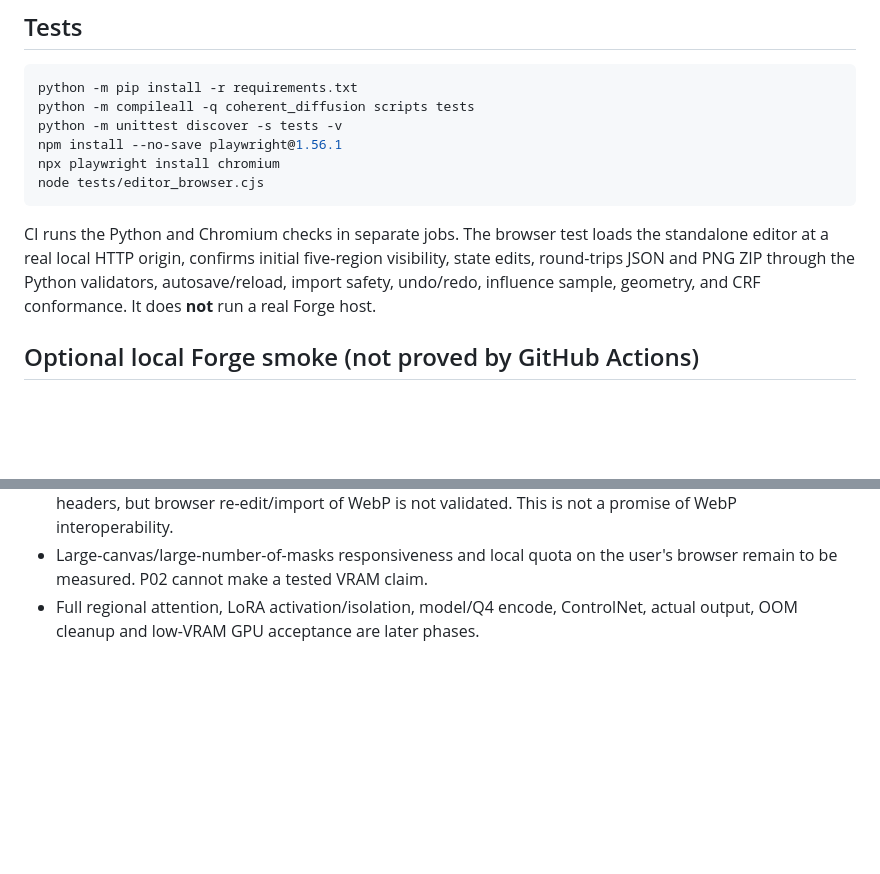
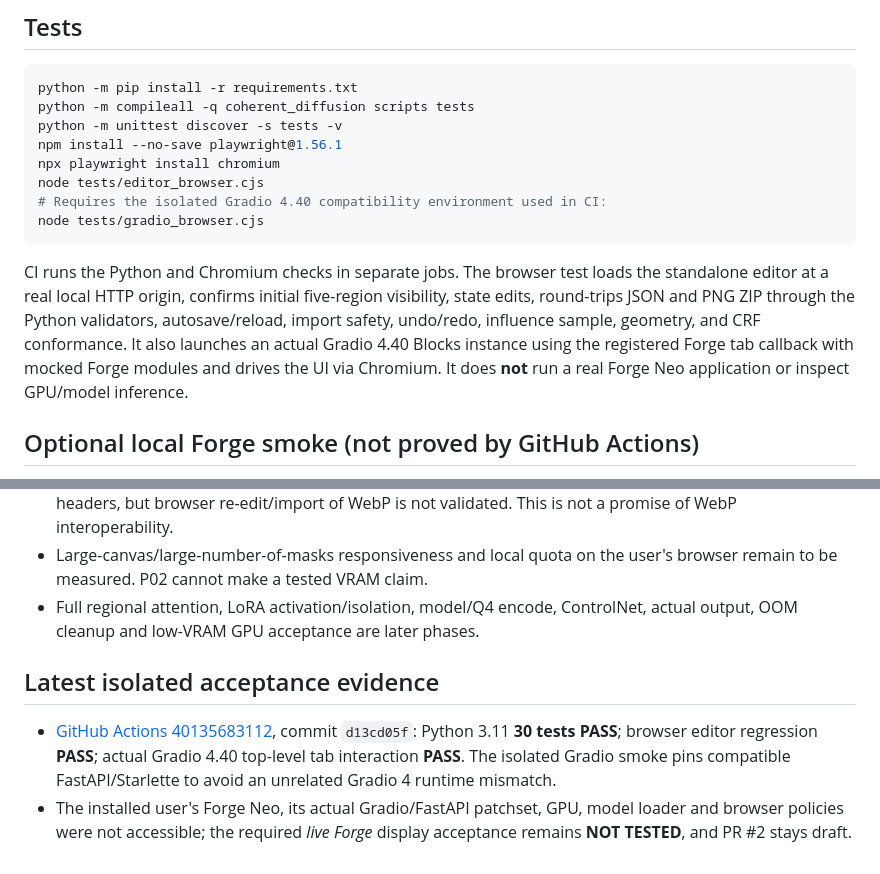
Before and after one commit to Neb963/forge-coherent-diffusion, a Markdown page: docs/P02_EDITOR.md, 2 parts joined by grey strips. Drawn GitHub-style; blank space fills up the shorter version.

Commit message:
P02: document isolated Gradio 4 evidence and live Forge acceptance hold

````diff
--- a/docs/P02_EDITOR.md
+++ b/docs/P02_EDITOR.md
@@ -24,9 +24,11 @@ python -m unittest discover -s tests -v
 npm install --no-save playwright@1.56.1
 npx playwright install chromium
 node tests/editor_browser.cjs
+# Requires the isolated Gradio 4.40 compatibility environment used in CI:
+node tests/gradio_browser.cjs
 ```
 
-CI runs the Python and Chromium checks in separate jobs. The browser test loads the standalone editor at a real local HTTP origin, confirms initial five-region visibility, state edits, round-trips JSON and PNG ZIP through the Python validators, autosave/reload, import safety, undo/redo, influence sample, geometry, and CRF conformance. It does **not** run a real Forge host.
+CI runs the Python and Chromium checks in separate jobs. The browser test loads the standalone editor at a real local HTTP origin, confirms initial five-region visibility, state edits, round-trips JSON and PNG ZIP through the Python validators, autosave/reload, import safety, undo/redo, influence sample, geometry, and CRF conformance. It also launches an actual Gradio 4.40 Blocks instance using the registered Forge tab callback with mocked Forge modules and drives the UI via Chromium. It does **not** run a real Forge Neo application or inspect GPU/model inference.
 
 ## Optional local Forge smoke (not proved by GitHub Actions)
 
@@ -43,3 +45,8 @@ CI runs the Python and Chromium checks in separate jobs. The browser test loads
 - PNG masks are supported in the browser archive path. The Python archive validator also accepts WebP headers, but browser re-edit/import of WebP is not validated. This is not a promise of WebP interoperability.
 - Large-canvas/large-number-of-masks responsiveness and local quota on the user's browser remain to be measured. P02 cannot make a tested VRAM claim.
 - Full regional attention, LoRA activation/isolation, model/Q4 encode, ControlNet, actual output, OOM cleanup and low-VRAM GPU acceptance are later phases.
+
+## Latest isolated acceptance evidence
+
+- [GitHub Actions 40135683112](https://github.com/Neb963/forge-coherent-diffusion/actions/runs/40135683112), commit `d13cd05f`: Python 3.11 **30 tests PASS**; browser editor regression **PASS**; actual Gradio 4.40 top-level tab interaction **PASS**. The isolated Gradio smoke pins compatible FastAPI/Starlette to avoid an unrelated Gradio 4 runtime mismatch.
+- The installed user's Forge Neo, its actual Gradio/FastAPI patchset, GPU, model loader and browser policies were not accessible; the required *live Forge* display acceptance remains **NOT TESTED**, and PR #2 stays draft.
````
